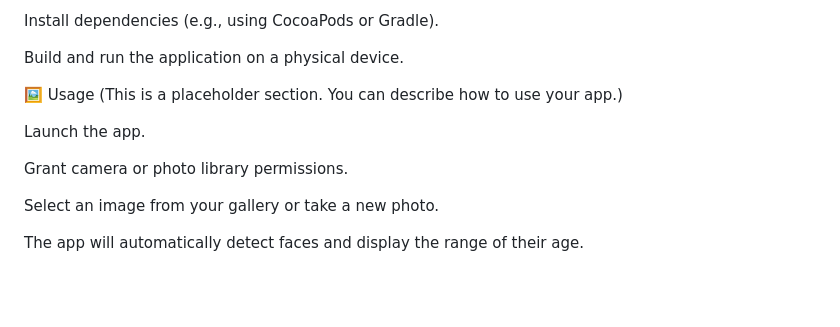
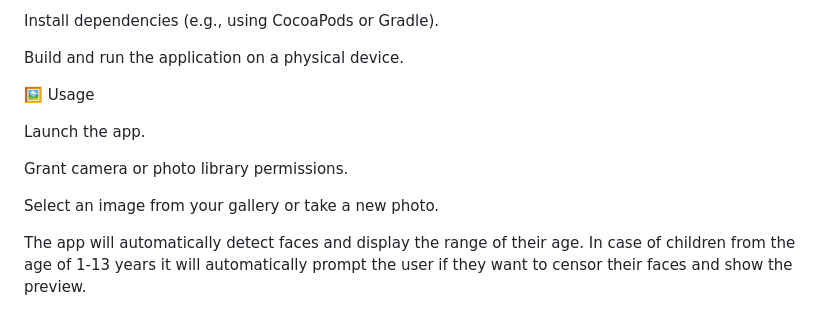
Before and after one commit to Srophos/face_censoring_AI_app, a Markdown page: README.md, the part around the change. GitHub-like rendering; blank space fills up the shorter version.

```diff
--- a/README.md
+++ b/README.md
@@ -62,7 +62,7 @@ Install dependencies (e.g., using CocoaPods or Gradle).
 Build and run the application on a physical device.
 
 🖼️ Usage
-(This is a placeholder section. You can describe how to use your app.)
+
 
 Launch the app.
 
@@ -70,4 +70,4 @@ Grant camera or photo library permissions.
 
 Select an image from your gallery or take a new photo.
 
-The app will automatically detect faces and display the range of their age.
+The app will automatically detect faces and display the range of their age. In case of children from the age of 1-13 years it will automatically prompt the user if they want to censor their faces and show the preview.
```
